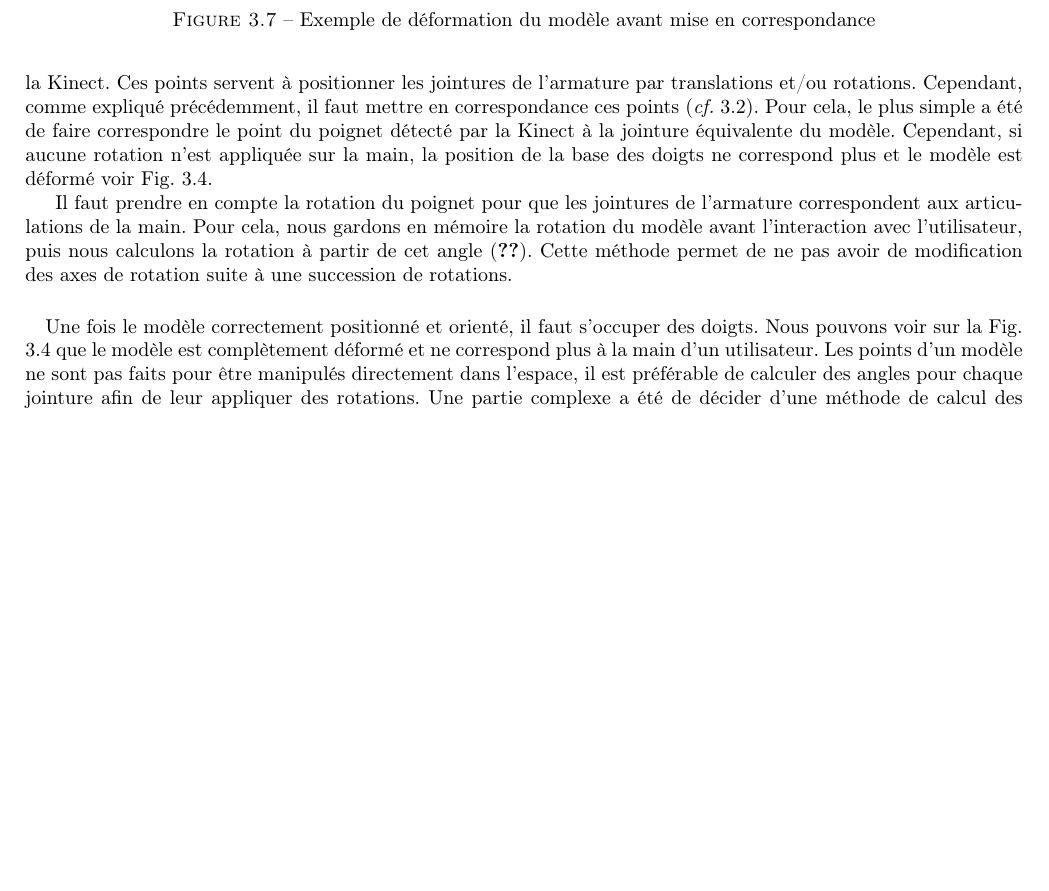
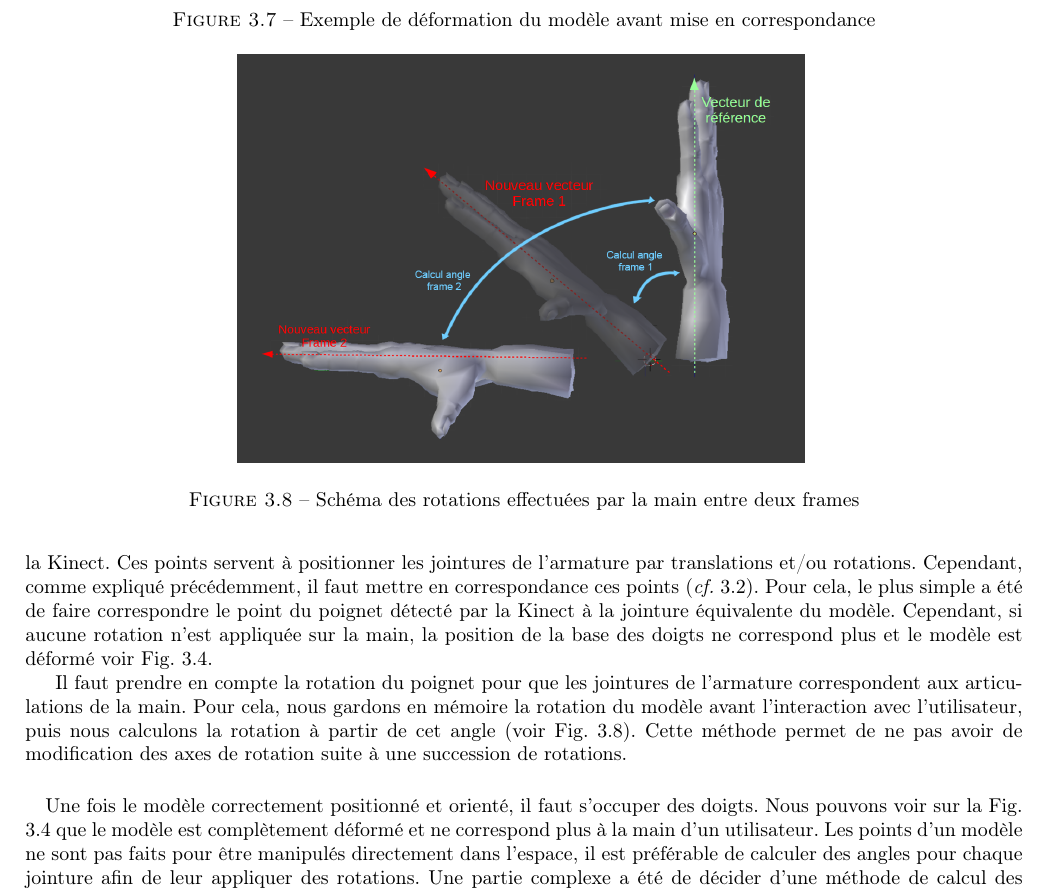
Before and after one commit to agoryu/PJS, a LaTeX document (edla/main.tex, which reads edla/realisation.tex): part of page 19 of 21, cut so that both start at the same text, the shorter picture padded with empty space. Compiled offline with pdfLaTeX.

Commit message:
ajout de l'image de gaetan

```diff
--- a/edla/realisation.tex
+++ b/edla/realisation.tex
@@ -185,7 +186,15 @@ Cependant, si aucune rotation n'est appliquée sur la main, la position de la ba
 
 Il faut prendre en compte la rotation du poignet pour que les jointures de l'armature correspondent aux articulations de la main.
 Pour cela, nous gardons en mémoire la rotation du modèle avant l'interaction avec l'utilisateur,
-puis nous calculons la rotation à partir de cet angle (\ref{fig:??}). Cette méthode permet de ne pas avoir de modification des axes de rotation suite à une succession de rotations.
+puis nous calculons la rotation à partir de cet angle (voir Fig. \ref{fig:schemaAngle}). Cette méthode permet de ne pas avoir de modification des axes de rotation suite à une succession de rotations.
+
+\begin{figure}
+ \centering
+ \includegraphics[width=10cm]{images/schema_vecteur.png}
+ \caption{Schéma des rotations effectuées par la main entre deux frames}
+ \label{fig:schemaAngle}
+\end{figure}
+
 
 %TODO elliot -> explication du calcul de l'angle
 % On applique une rotation de l'angle calculé à l'armature du modèle, cela permet de retrouver l'orientation de la main sur l'axe X et Y.
```
Also changed, not shown: edla/solution.tex (+8 -3 lines), edla/images/schema_vecteur.png (added), edla/realisation.tex (3 more changed lines).
